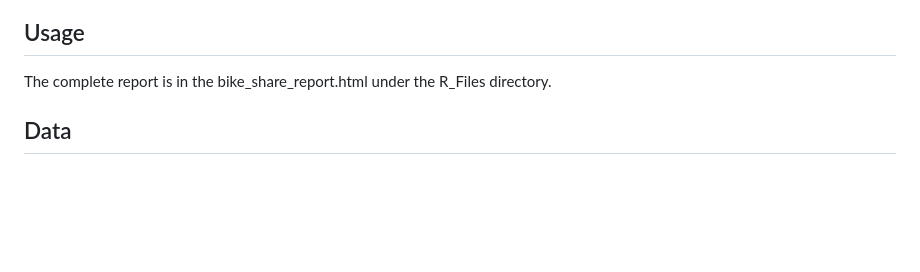
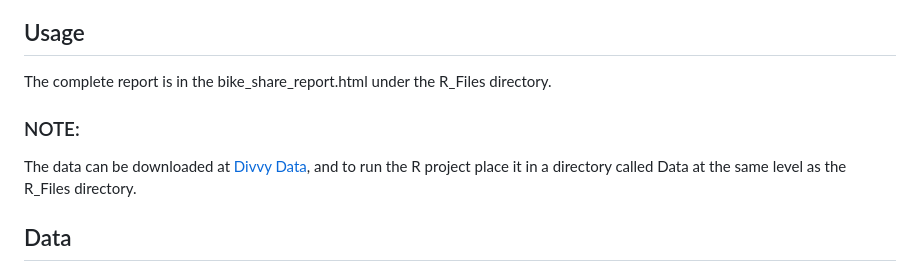
Before and after one commit to CodeDavila/cyclistic-bike-share-analysis, a Markdown page: README.md, the part around the change printed below. Rendered like a GitHub page; blank space fills up the shorter version.

```diff
--- a/README.md
+++ b/README.md
@@ -30,6 +30,8 @@ Analyzing bike-share usage patterns at Cyclistic to optimize marketing strategie
 
 ## Usage
 The complete report is in the bike_share_report.html under the R_Files directory.
+### NOTE:
+The data can be downloaded at [Divvy Data](https://divvy-tripdata.s3.amazonaws.com/index.html), and to run the R project place it in a directory called Data at the same level as the R_Files directory.
 
 ## Data
 The data used for this analysis was sourced from the Divvy Bikes System Data, specifically the Historical trip data available to the public. Key details about the data:
```
Also changed, not shown: other parts of README.md (+1 -0 lines).
